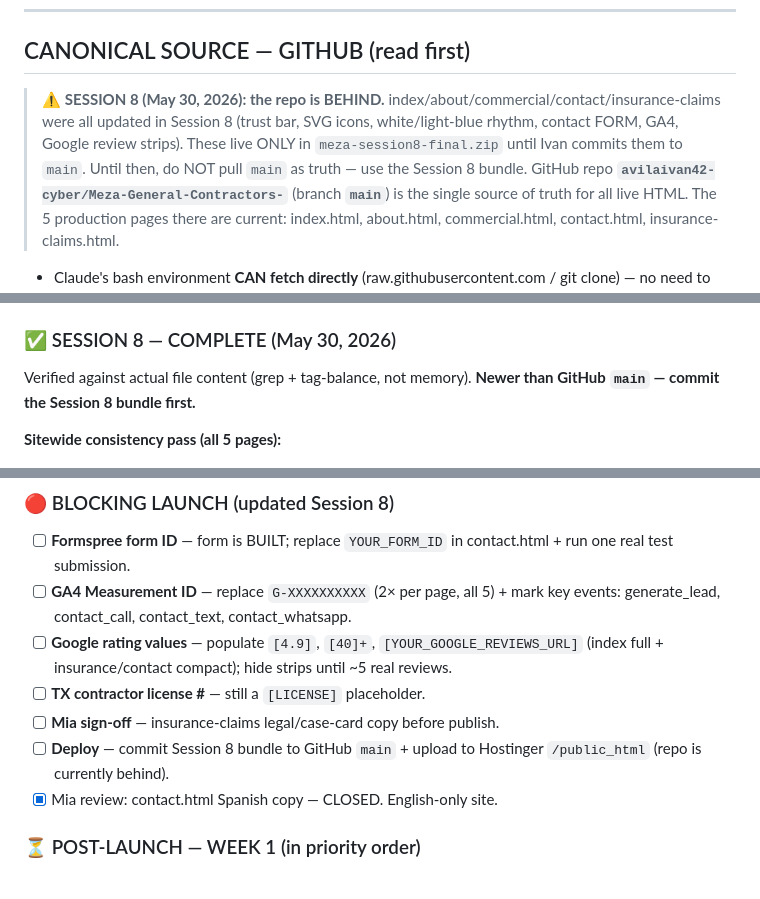
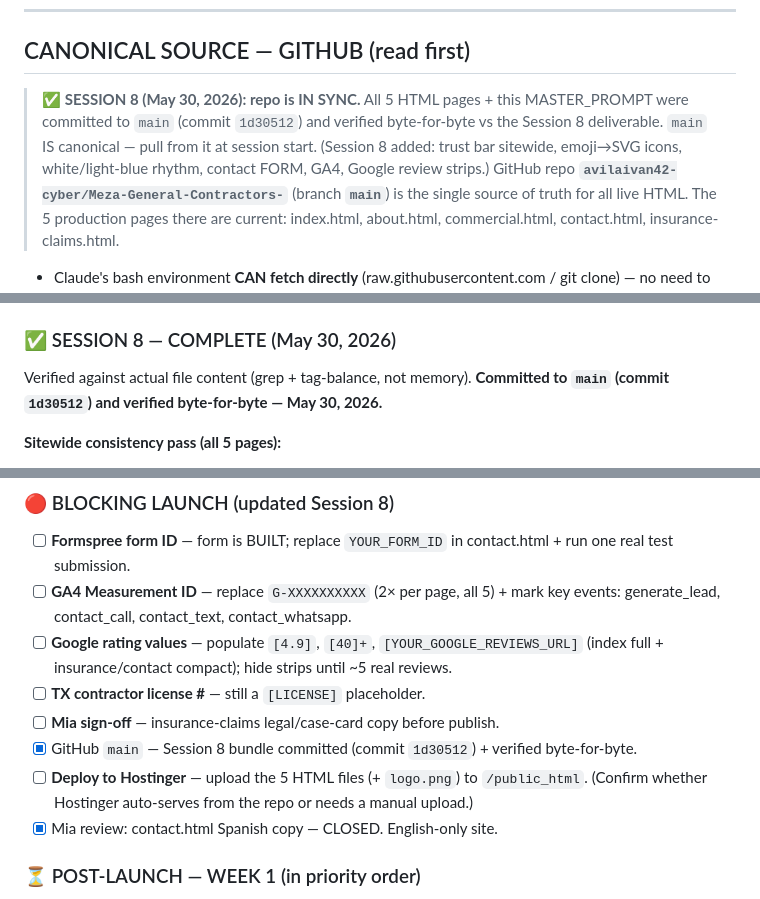
Before and after one commit to avilaivan42-cyber/Meza-General-Contractors-, a Markdown page: MASTER_PROMPT.md, 3 parts joined by grey strips. Rendered like a GitHub page.

```diff
--- a/MASTER_PROMPT.md
+++ b/MASTER_PROMPT.md
@@ -4,7 +4,7 @@
 ---
 
 ## CANONICAL SOURCE — GITHUB (read first)
-> ⚠️ **SESSION 8 (May 30, 2026): the repo is BEHIND.** index/about/commercial/contact/insurance-claims were all updated in Session 8 (trust bar, SVG icons, white/light-blue rhythm, contact FORM, GA4, Google review strips). These live ONLY in `meza-session8-final.zip` until Ivan commits them to `main`. Until then, do NOT pull `main` as truth — use the Session 8 bundle.
+> ✅ **SESSION 8 (May 30, 2026): repo is IN SYNC.** All 5 HTML pages + this MASTER_PROMPT were committed to `main` (commit `1d30512`) and verified byte-for-byte vs the Session 8 deliverable. `main` IS canonical — pull from it at session start. (Session 8 added: trust bar sitewide, emoji→SVG icons, white/light-blue rhythm, contact FORM, GA4, Google review strips.)
 GitHub repo **`avilaivan42-cyber/Meza-General-Contractors-`** (branch **`main`**) is the single source of truth for all live HTML. The 5 production pages there are current: index.html, about.html, commercial.html, contact.html, insurance-claims.html.
 - Claude's bash environment **CAN fetch directly** (raw.githubusercontent.com / git clone) — no need to upload files each session. Pull from `main` at session start.
 - raw `main` URL can serve a stale CDN copy for a few minutes; for authoritative checks use the commit SHA or the API.
@@ -162,7 +162,7 @@ All changes verified against actual file content (grep proof, not from memory).
 7. Footer — dark `#0d1f52`
 
 ### ✅ SESSION 8 — COMPLETE (May 30, 2026)
-Verified against actual file content (grep + tag-balance, not memory). **Newer than GitHub `main` — commit the Session 8 bundle first.**
+Verified against actual file content (grep + tag-balance, not memory). **Committed to `main` (commit `1d30512`) and verified byte-for-byte — May 30, 2026.**
 
 **Sitewide consistency pass (all 5 pages):**
 - **Credential trust bar** now under the hero on ALL pages (was index-only): "Insured · Family-Owned Since 1958 · English & Español · Houston + 100-Mile Radius", brand-blue inline-SVG icons, `var(--blue-lt)` bg.
@@ -195,7 +195,8 @@ Verified against actual file content (grep + tag-balance, not memory). **Newer t
 - [ ] **Google rating values** — populate `[4.9]`, `[40]+`, `[YOUR_GOOGLE_REVIEWS_URL]` (index full + insurance/contact compact); hide strips until ~5 real reviews.
 - [ ] **TX contractor license #** — still a `[LICENSE]` placeholder.
 - [ ] **Mia sign-off** — insurance-claims legal/case-card copy before publish.
-- [ ] **Deploy** — commit Session 8 bundle to GitHub `main` + upload to Hostinger `/public_html` (repo is currently behind).
+- [x] GitHub `main` — Session 8 bundle committed (commit `1d30512`) + verified byte-for-byte.
+- [ ] **Deploy to Hostinger** — upload the 5 HTML files (+ `logo.png`) to `/public_html`. (Confirm whether Hostinger auto-serves from the repo or needs a manual upload.)
 - [x] Mia review: contact.html Spanish copy — CLOSED. English-only site.
 
 ### ⏳ POST-LAUNCH — WEEK 1 (in priority order)
```
